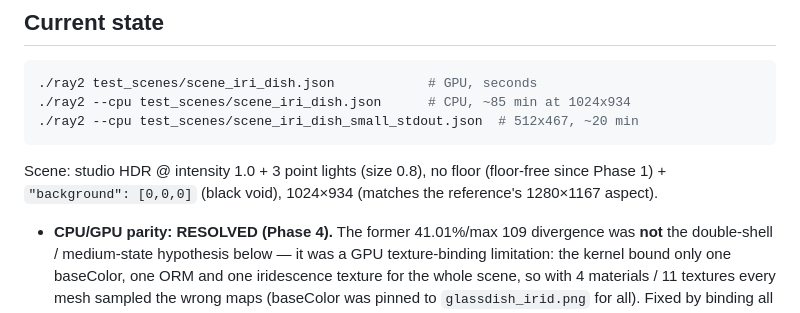
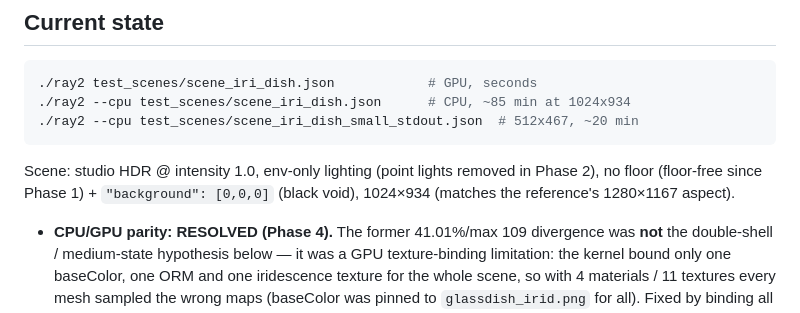
Before and after one commit to jalfern/ray, a Markdown page: iridescent_dish_nextsteps.md, the part around one of its changes. Rendered like a GitHub page.

````diff
--- a/iridescent_dish_nextsteps.md
+++ b/iridescent_dish_nextsteps.md
@@ -125,9 +125,10 @@ reflections unchanged).
 ./ray2 --cpu test_scenes/scene_iri_dish_small_stdout.json  # 512x467, ~20 min
 ```
 
-Scene: studio HDR @ intensity 1.0 + 3 point lights (size 0.8), no floor
-(floor-free since Phase 1) + `"background": [0,0,0]` (black void),
-1024×934 (matches the reference's 1280×1167 aspect).
+Scene: studio HDR @ intensity 1.0, env-only lighting (point lights
+removed in Phase 2), no floor (floor-free since Phase 1) +
+`"background": [0,0,0]` (black void), 1024×934 (matches the reference's
+1280×1167 aspect).
 
 - **CPU/GPU parity: RESOLVED (Phase 4).** The former 41.01%/max 109
   divergence was **not** the double-shell / medium-state hypothesis below — it
````
Also changed, not shown: other parts of iridescent_dish_nextsteps.md (+65 -26 lines).
